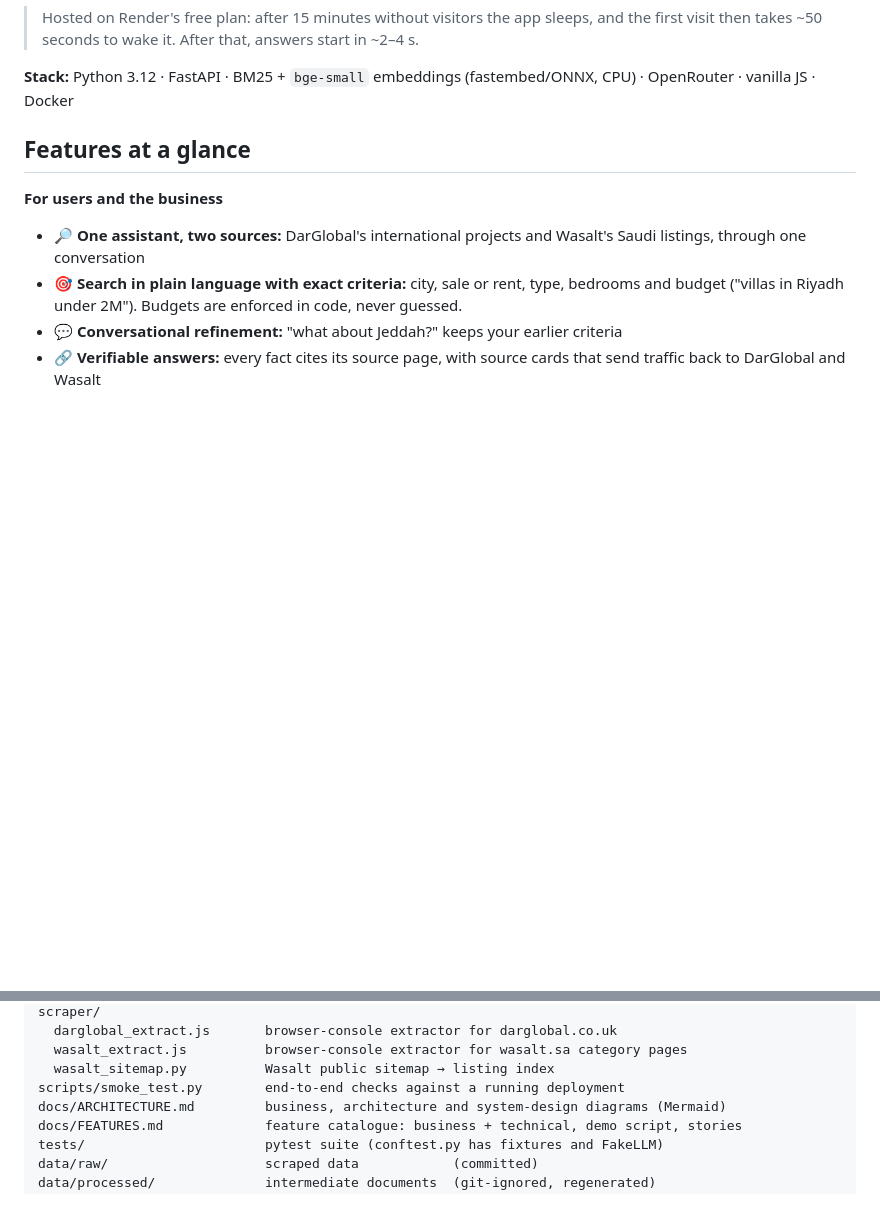
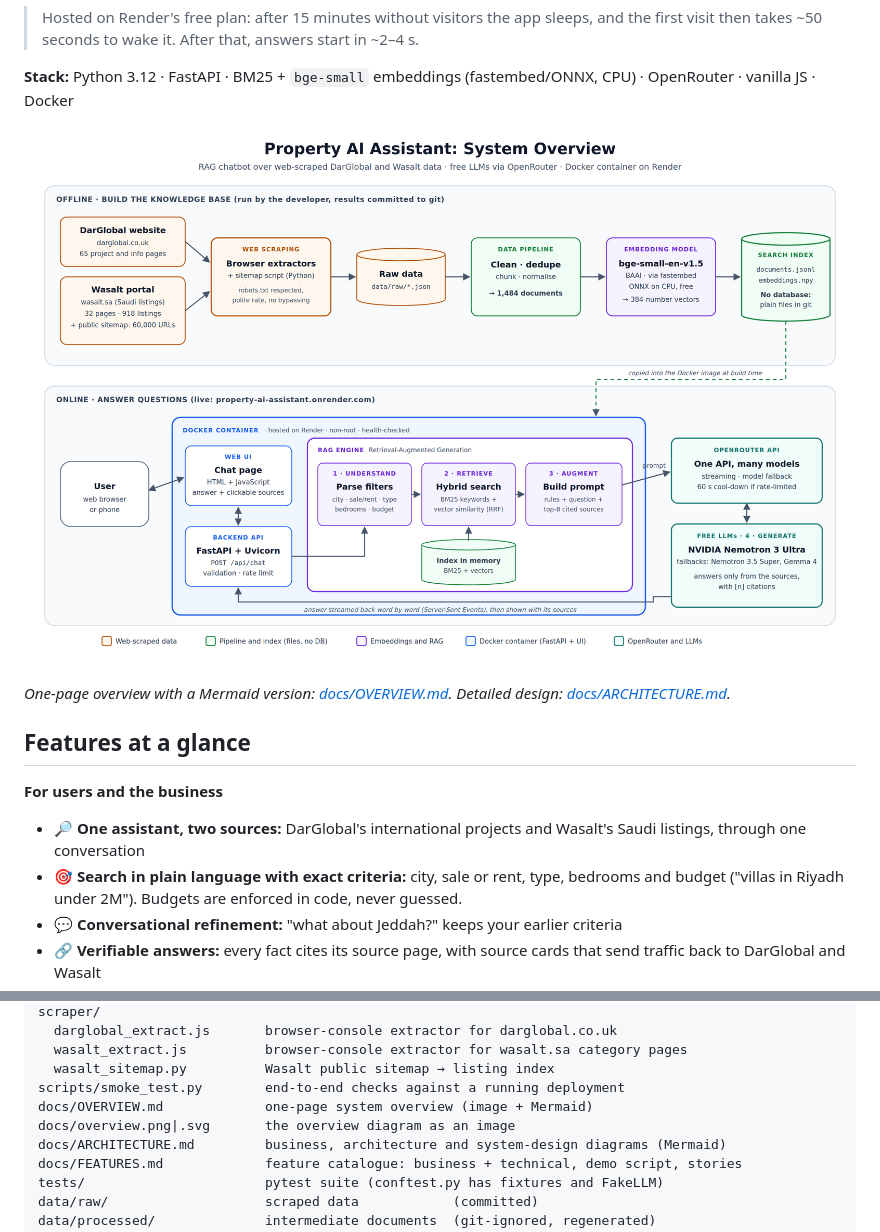
Before and after one commit to mhdnihas/property-ai-assistant, a Markdown page: README.md, 2 parts joined by grey strips. GitHub-like rendering; pictures changed too: docs/overview.png (added); blank space fills up the shorter version.

```diff
--- a/README.md
+++ b/README.md
@@ -12,6 +12,11 @@ writes the answer using only what was found, with a citation for every fact.
 
 **Stack:** Python 3.12 · FastAPI · BM25 + `bge-small` embeddings (fastembed/ONNX, CPU) ·
 OpenRouter · vanilla JS · Docker
+
+![System overview: web-scraped data, RAG, OpenRouter LLMs, Docker](docs/overview.png)
+
+*One-page overview with a Mermaid version: [docs/OVERVIEW.md](docs/OVERVIEW.md). Detailed design:
+[docs/ARCHITECTURE.md](docs/ARCHITECTURE.md).*
 
 ## Features at a glance
 
@@ -305,6 +310,8 @@ scraper/
   wasalt_extract.js          browser-console extractor for wasalt.sa category pages
   wasalt_sitemap.py          Wasalt public sitemap → listing index
 scripts/smoke_test.py        end-to-end checks against a running deployment
+docs/OVERVIEW.md             one-page system overview (image + Mermaid)
+docs/overview.png|.svg       the overview diagram as an image
 docs/ARCHITECTURE.md         business, architecture and system-design diagrams (Mermaid)
 docs/FEATURES.md             feature catalogue: business + technical, demo script, stories
 tests/                       pytest suite (conftest.py has fixtures and FakeLLM)
```
Also changed, not shown: docs/OVERVIEW.md (added, +78 -0 lines), 1 other file.
